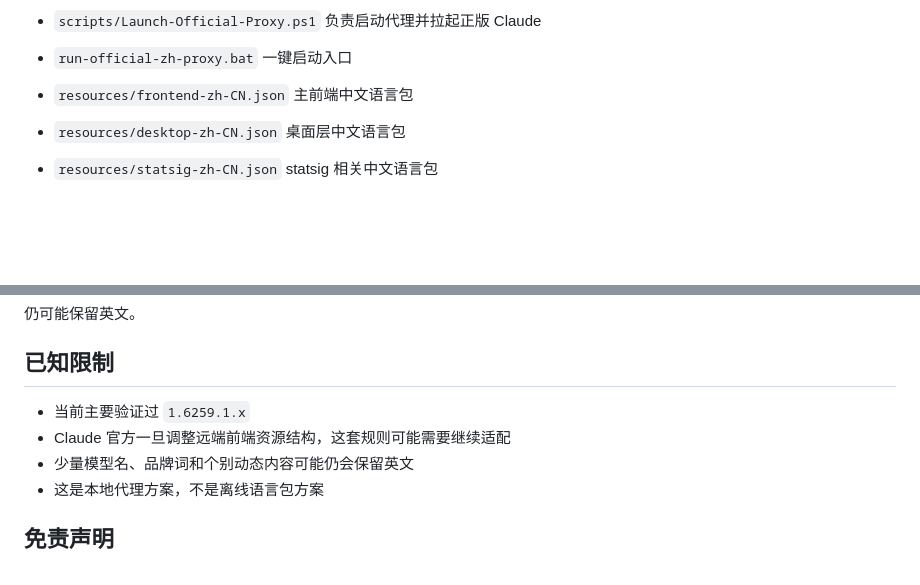
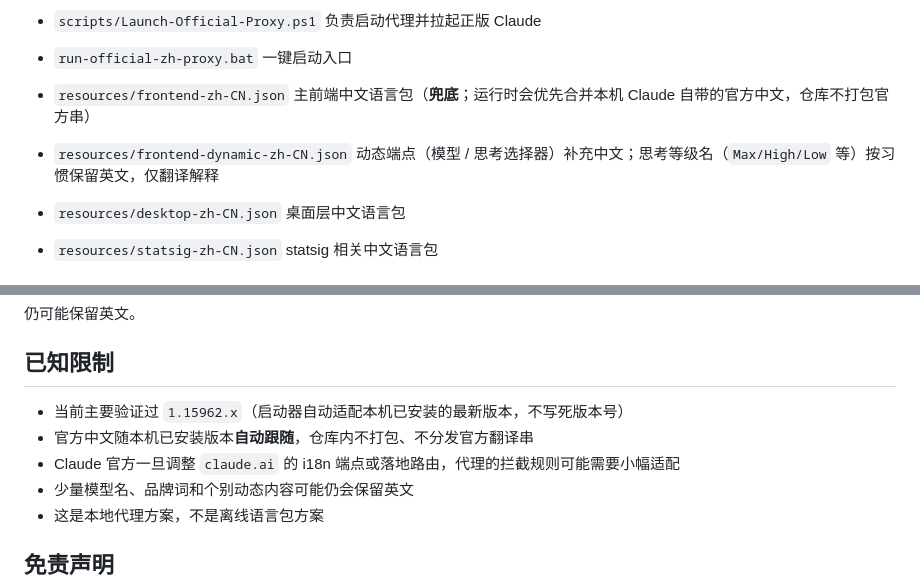
Before and after one commit to zhaoxuya520/Claude-Desktop-Chinese-patched, a Markdown page: README.md, 2 parts joined by grey strips. Rendered like a GitHub page; blank space fills up the shorter version.

```diff
--- a/README.md
+++ b/README.md
@@ -114,7 +119,10 @@ Claude Desktop 这个版本的主界面并不完全由本地资源渲染，很
   一键启动入口
 
 - `resources/frontend-zh-CN.json`
-  主前端中文语言包
+  主前端中文语言包（**兜底**；运行时会优先合并本机 Claude 自带的官方中文，仓库不打包官方串）
+
+- `resources/frontend-dynamic-zh-CN.json`
+  动态端点（模型 / 思考选择器）补充中文；思考等级名（`Max/High/Low` 等）按习惯保留英文，仅翻译解释
 
 - `resources/desktop-zh-CN.json`
   桌面层中文语言包
@@ -233,8 +241,9 @@ powershell -NoProfile -ExecutionPolicy Bypass -File .\scripts\Launch-Official-Pr
 
 ## 已知限制
 
-- 当前主要验证过 `1.6259.1.x`
-- Claude 官方一旦调整远端前端资源结构，这套规则可能需要继续适配
+- 当前主要验证过 `1.15962.x`（启动器自动适配本机已安装的最新版本，不写死版本号）
+- 官方中文随本机已安装版本**自动跟随**，仓库内不打包、不分发官方翻译串
+- Claude 官方一旦调整 `claude.ai` 的 i18n 端点或落地路由，代理的拦截规则可能需要小幅适配
 - 少量模型名、品牌词和个别动态内容可能仍会保留英文
 - 这是本地代理方案，不是离线语言包方案
 
```
Also changed, not shown: other parts of README.md (+15 -10 lines).
